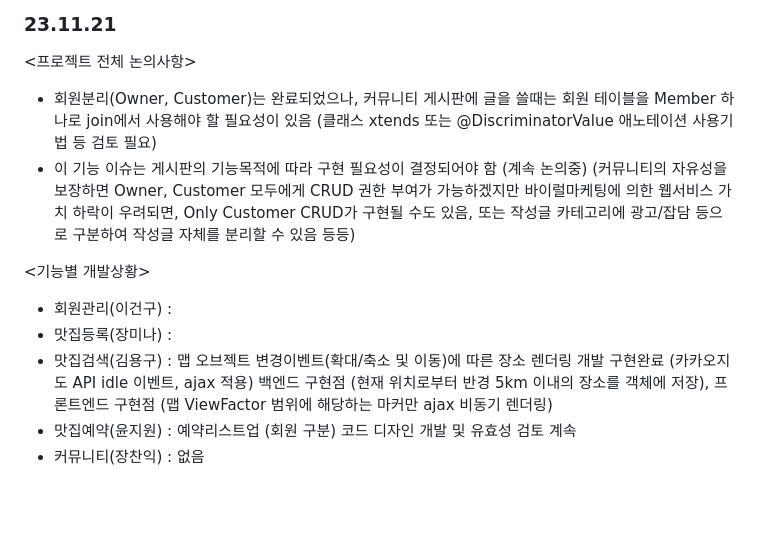
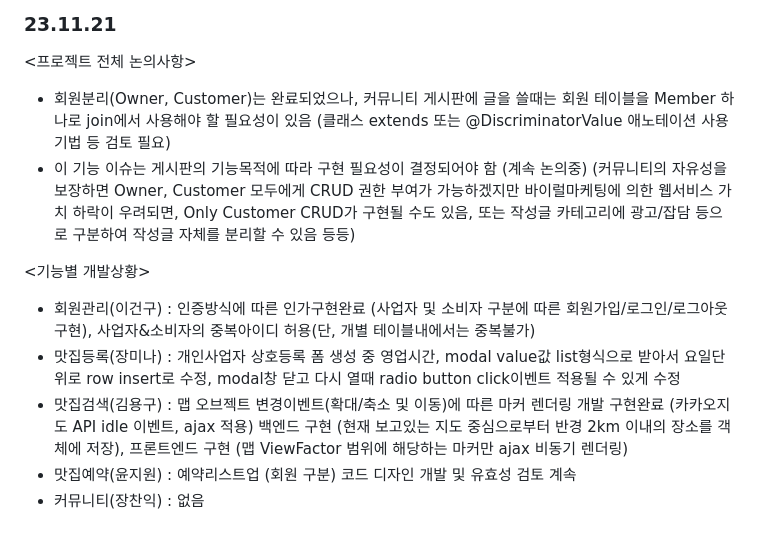
Before and after one commit to IT-Arcademy-Project-0001/Restaurant, a Markdown page: 회의록.md, the part around the change. Drawn GitHub-style; blank space fills up the shorter version.

```diff
--- a/회의록.md
+++ b/회의록.md
@@ -83,15 +83,15 @@ and the repository exists.
 ### 23.11.21
 
 <프로젝트 전체 논의사항>
-- 회원분리(Owner, Customer)는 완료되었으나, 커뮤니티 게시판에 글을 쓸때는 회원 테이블을 Member 하나로 join에서 사용해야 할 필요성이 있음 (클래스 xtends 또는 @DiscriminatorValue 애노테이션 사용기법 등 검토 필요)
+- 회원분리(Owner, Customer)는 완료되었으나, 커뮤니티 게시판에 글을 쓸때는 회원 테이블을 Member 하나로 join에서 사용해야 할 필요성이 있음 (클래스 extends 또는 @DiscriminatorValue 애노테이션 사용기법 등 검토 필요)
 - 이 기능 이슈는 게시판의 기능목적에 따라 구현 필요성이 결정되어야 함 (계속 논의중)
  (커뮤니티의 자유성을 보장하면 Owner, Customer 모두에게 CRUD 권한 부여가 가능하겠지만
   바이럴마케팅에 의한 웹서비스 가치 하락이 우려되면, Only Customer CRUD가 구현될 수도 있음, 또는 작성글 카테고리에 광고/잡담 등으로 구분하여 작성글 자체를 분리할 수 있음 등등)
 
 <기능별 개발상황>
-- 회원관리(이건구) :
-- 맛집등록(장미나) :
-- 맛집검색(김용구) : 맵 오브젝트 변경이벤트(확대/축소 및 이동)에 따른 장소 렌더링 개발 구현완료 (카카오지도 API idle 이벤트, ajax 적용)
-                    백엔드 구현점 (현재 위치로부터 반경 5km 이내의 장소를 객체에 저장), 프론트엔드 구현점 (맵 ViewFactor 범위에 해당하는 마커만 ajax 비동기 렌더링)
+- 회원관리(이건구) : 인증방식에 따른 인가구현완료 (사업자 및 소비자 구분에 따른 회원가입/로그인/로그아웃 구현), 사업자&소비자의 중복아이디 허용(단, 개별 테이블내에서는 중복불가)
+- 맛집등록(장미나) : 개인사업자 상호등록 폼 생성 중 영업시간, modal value값 list형식으로 받아서 요일단위로 row insert로 수정, modal창 닫고 다시 열때 radio button click이벤트 적용될 수 있게 수정
+- 맛집검색(김용구) : 맵 오브젝트 변경이벤트(확대/축소 및 이동)에 따른 마커 렌더링 개발 구현완료 (카카오지도 API idle 이벤트, ajax 적용)
+                    백엔드 구현 (현재 보고있는 지도 중심으로부터 반경 2km 이내의 장소를 객체에 저장), 프론트엔드 구현 (맵 ViewFactor 범위에 해당하는 마커만 ajax 비동기 렌더링)
 - 맛집예약(윤지원) : 예약리스트업 (회원 구분) 코드 디자인 개발 및 유효성 검토 계속
 - 커뮤니티(장찬익) : 없음
```
